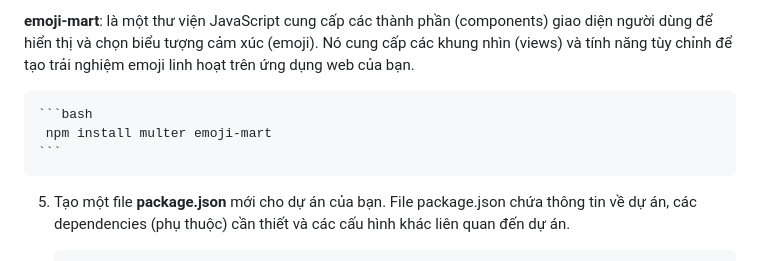
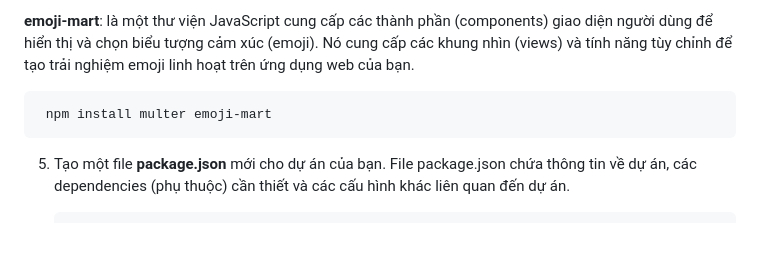
Before and after one commit to nguyentrien17/chatapp, a Markdown page: README.md, the part around the change. GitHub-like rendering; blank space fills up the shorter version.

````diff
--- a/README.md
+++ b/README.md
@@ -31,9 +31,9 @@ Khi xây dựng một chat app bằng Node.js, có thể sử dụng các framew
 
   **emoji-mart**: là một thư viện JavaScript cung cấp các thành phần (components) giao diện người dùng để hiển thị và chọn biểu tượng cảm xúc (emoji). Nó cung cấp các khung nhìn (views) và tính năng tùy chỉnh để tạo trải nghiệm emoji linh hoạt trên ứng dụng web của bạn.
 
-    ```bash
+
      npm install multer emoji-mart
-    ```
+
 
 5. Tạo một file **package.json** mới cho dự án của bạn. File package.json chứa thông tin về dự án, các dependencies (phụ thuộc) cần thiết và các cấu hình khác liên quan đến dự án.
 
````
